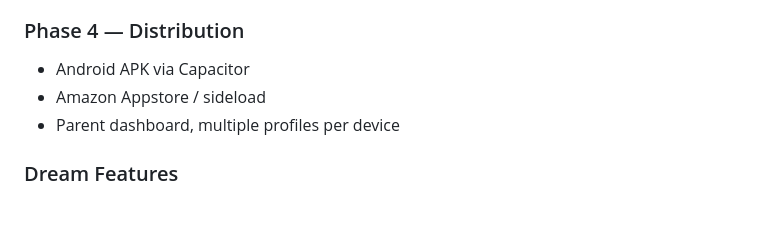
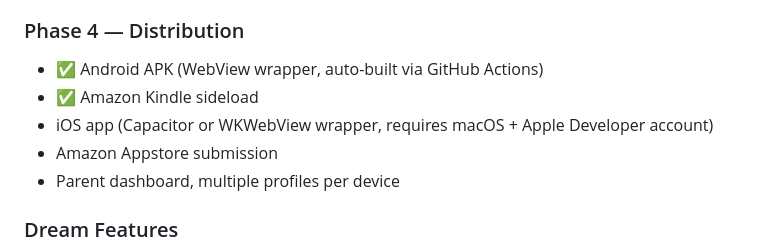
Before and after one commit to silvertreestudios/math-racers, a Markdown page: DESIGN.md, the part around the change. Rendered like a GitHub page; blank space fills up the shorter version.

Commit message:
docs: update roadmap — mark Android done, add iOS app to Phase 4

```diff
--- a/DESIGN.md
+++ b/DESIGN.md
@@ -334,8 +334,10 @@ Not yet implemented. Planned:
 - Mixed-operation challenges
 
 ### Phase 4 — Distribution
-- Android APK via Capacitor
-- Amazon Appstore / sideload
+- ✅ Android APK (WebView wrapper, auto-built via GitHub Actions)
+- ✅ Amazon Kindle sideload
+- iOS app (Capacitor or WKWebView wrapper, requires macOS + Apple Developer account)
+- Amazon Appstore submission
 - Parent dashboard, multiple profiles per device
 
 ### Dream Features
```
